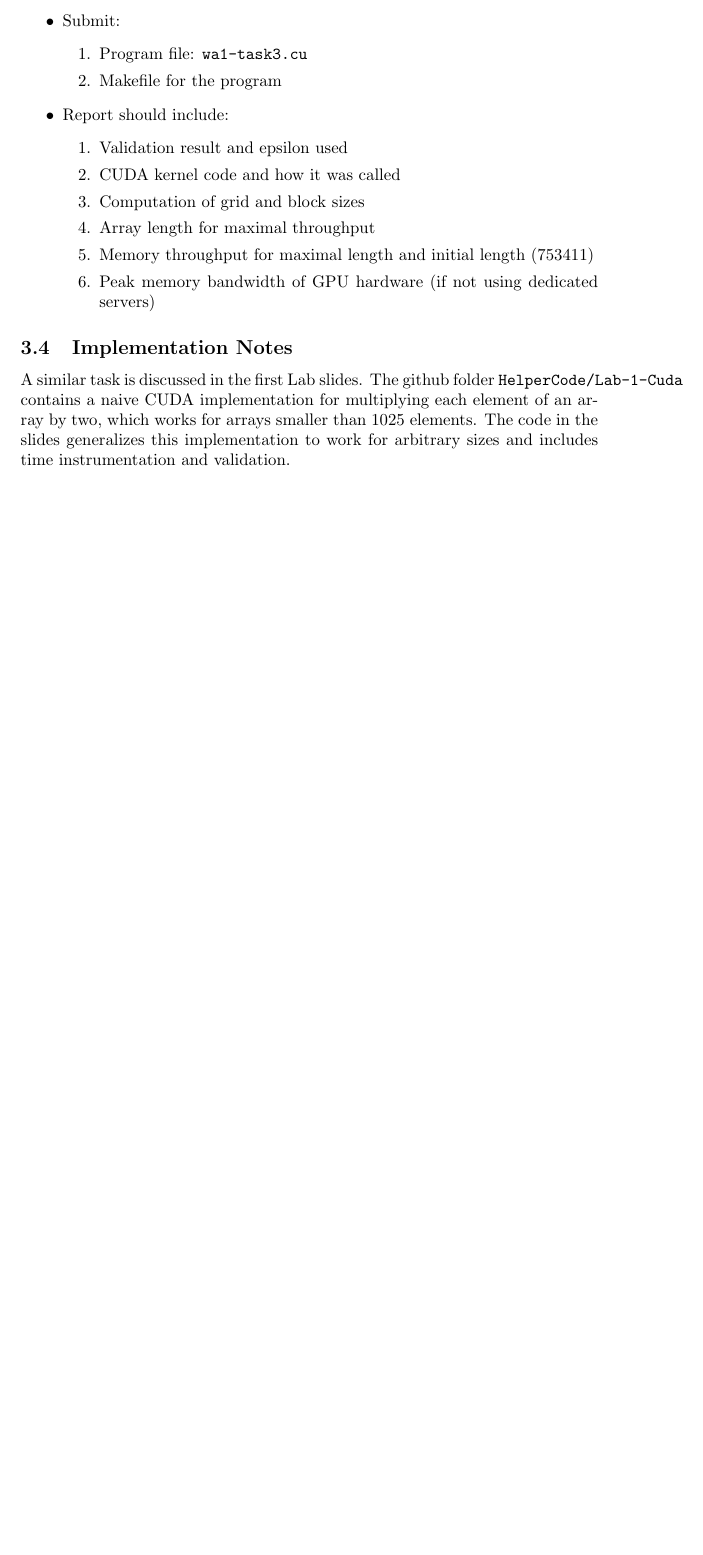
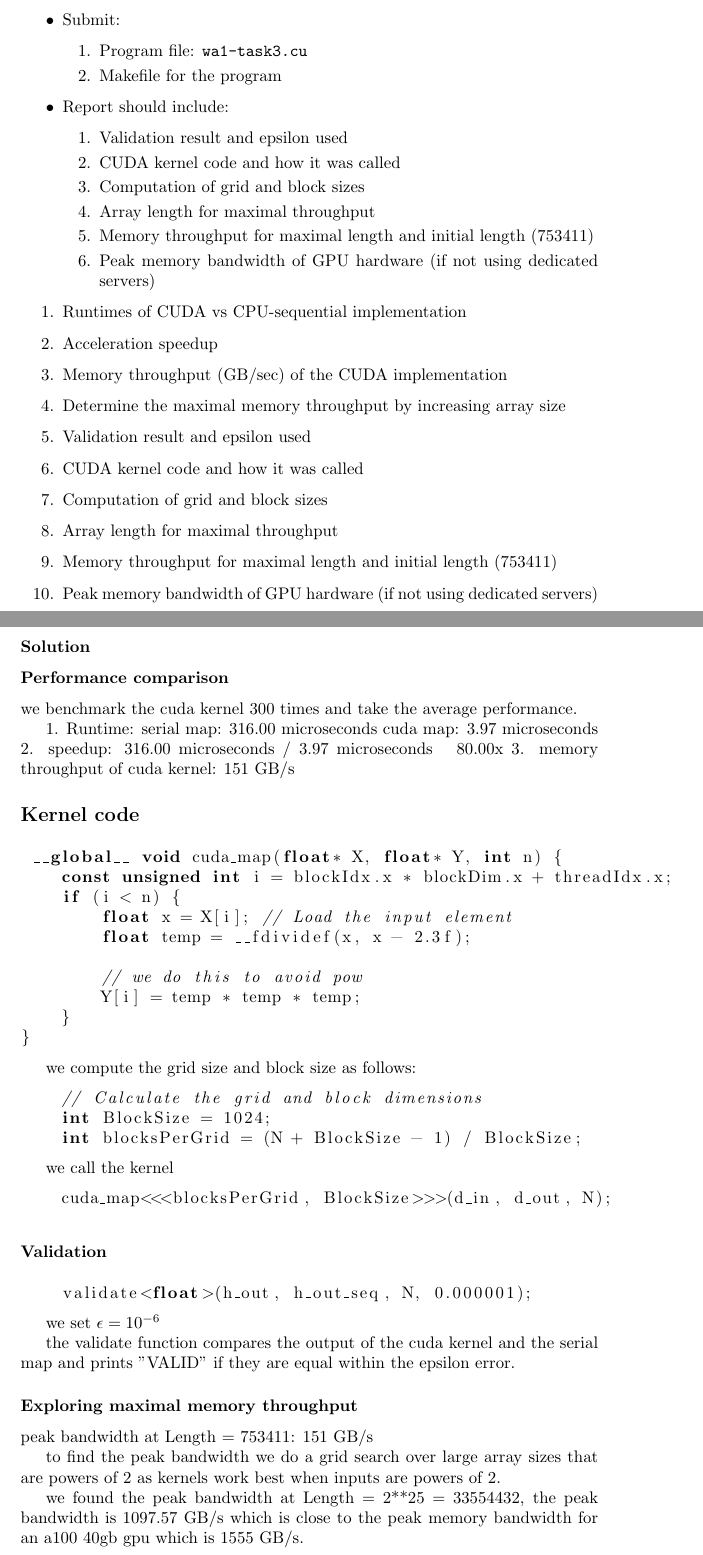
Before and after one commit to HP2706/pmph-exercises, a LaTeX problem sheet (assignment1/report/main.tex): part of page 8 of 8 before the commit and two parts of pages 8 and 9 of 11 after it, the two joined at a grey line, cut so that both start at the same text, the shorter picture padded with empty space. Compiled offline with pdfLaTeX.

Commit message:
report task3

```diff
--- a/assignment1/report/main.tex
+++ b/assignment1/report/main.tex
@@ -2,6 +2,8 @@
 \usepackage{amsmath}
 \usepackage{amssymb}
 \usepackage{listings}
+\lstdefinelanguage{cuda}{language=C++,morekeywords={__global__,__device__,__host__,__shared__}}
+\usepackage{graphicx}
 \begin{document}
 \section{Task 1 (2 pts)}
 
@@ -330,3 +358,75 @@ This task involves writing a CUDA program that implements two functions to map t
     \end{enumerate}
 \end{itemize}
 
+\begin{enumerate}
+    \item Runtimes of CUDA vs CPU-sequential implementation
+    \item Acceleration speedup
+    \item Memory throughput (GB/sec) of the CUDA implementation
+    \item Determine the maximal memory throughput by increasing array size
+    \item Validation result and epsilon used
+    \item CUDA kernel code and how it was called
+    \item Computation of grid and block sizes
+    \item Array length for maximal throughput
+    \item Memory throughput for maximal length and initial length (753411)
+    \item Peak memory bandwidth of GPU hardware (if not using dedicated servers)
+\end{enumerate}
+
+\subsubsection*{Solution}
+
+\subsubsection*{Performance comparison}
+
+we benchmark the cuda kernel 300 times and take the average performance.
+
+1. Runtime:
+    serial map: 316.00 microseconds
+    cuda map: 3.97 microseconds
+2. speedup: 316.00 microseconds / 3.97 microseconds ~ 80.00x
+3. memory throughput of cuda kernel: 151 GB/s
+
+
+\subsection*{Kernel code}
+
+\begin{lstlisting}[language=cuda]
+ __global__ void cuda_map(float* X, float* Y, int n) {
+    const unsigned int i = blockIdx.x * blockDim.x + threadIdx.x;
+    if (i < n) {
+        float x = X[i]; // Load the input element
+        float temp = __fdividef(x, x - 2.3f);
+
+        // we do this to avoid pow
+        Y[i] = temp * temp * temp;
+    }
+}
+\end{lstlisting}
+
+we compute the grid size and block size as follows:
+\begin{lstlisting}[language=cuda]
+    // Calculate the grid and block dimensions
+    int BlockSize = 1024;
+    int blocksPerGrid = (N + BlockSize - 1) / BlockSize;
+\end{lstlisting}
+
+we call the kernel
+\begin{lstlisting}[language=cuda]
+    cuda_map<<<blocksPerGrid, BlockSize>>>(d_in, d_out, N);
+\end{lstlisting}
+
+
+
+\subsubsection*{Validation}
+
+\begin{lstlisting}[language=cuda]
+    validate<float>(h_out, h_out_seq, N, 0.000001);
+\end{lstlisting}
+
+we set $\epsilon = 10^{-6}$
+
+the validate function compares the output of the cuda kernel and the serial map and prints "VALID" if they are equal within the epsilon error.
+
+\subsubsection*{Exploring maximal memory throughput}
+
+peak bandwidth at Length = 753411: 151 GB/s
+
+to find the peak bandwidth we do a grid search over large array sizes that are powers of 2 as kernels work best when inputs are powers of 2.
+
+we found the peak bandwidth at Length = 2**25 = 33554432, the peak bandwidth is 1097.57 GB/s which is close to the peak memory bandwidth for an a100 40gb gpu which is 1555 GB/s.
@@ -333,3 +465,2 @@ This task involves writing a CUDA program that implements two functions to map t
 \subsection{Implementation Notes}
 
-A similar task is discussed in the first Lab slides. The github folder \texttt{HelperCode/Lab-1-Cuda} contains a naive CUDA implementation for multiplying each element of an array by two, which works for arrays smaller than 1025 elements. The code in the slides generalizes this implementation to work for arbitrary sizes and includes time instrumentation and validation.
```
Also changed, not shown: assignment1/report/main.tex (76 more changed lines), 1 other file.
